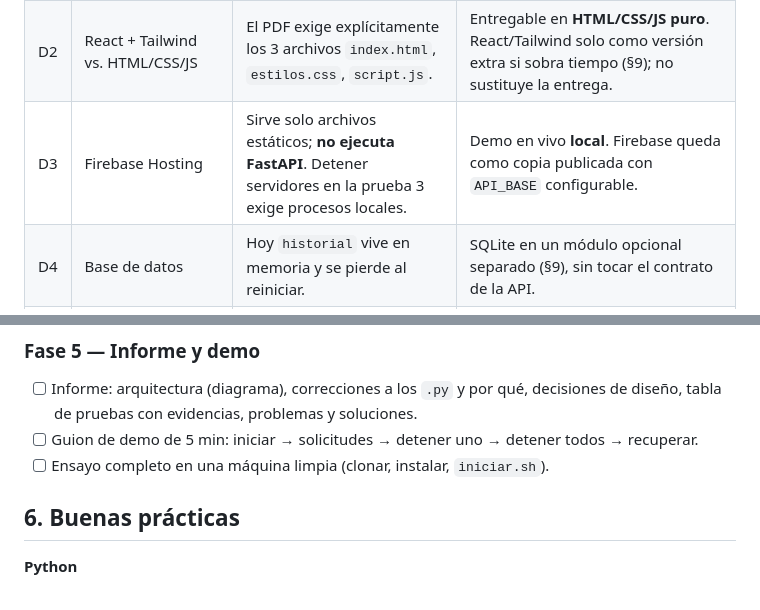
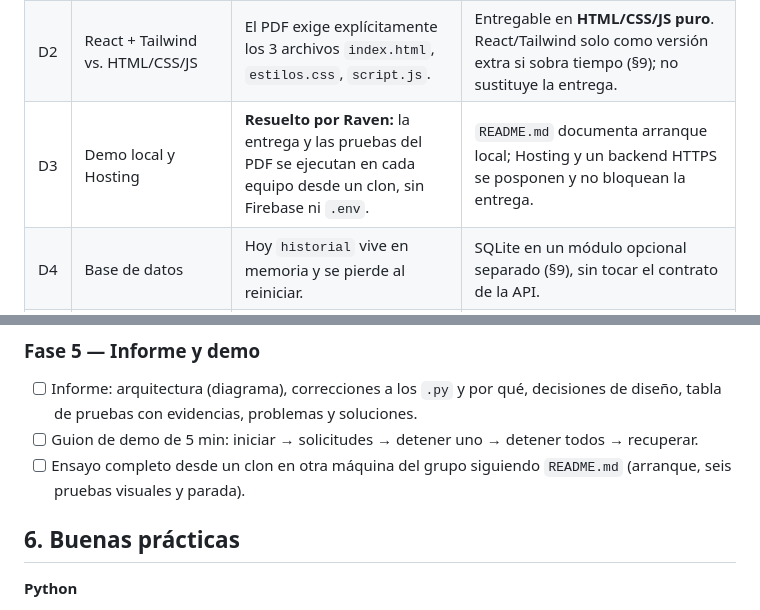
Before and after one commit to RavenCore99/AetherRoute, a Markdown page: PLANNING.md, 2 parts joined by grey strips. Drawn GitHub-style.

Commit message:
docs: facilitar instalación y demo local desde un clon

```diff
--- a/PLANNING.md
+++ b/PLANNING.md
@@ -18,7 +18,7 @@ Una página web que consuma el balanceador (`balanceador.py`) y los 3 servidores
 |---|------|-----------|---------------|
 | D1 | "No modificar ni reconstruir la API" (PDF §3) vs. "pulir los 2 `.py`" | La API actual **no arranca** (ver §3). | Solo correcciones mínimas que conserven rutas y formas JSON. Todo lo nuevo va en archivos aparte. Mencionarlo en el informe como "correcciones", no "reconstrucción". |
 | D2 | React + Tailwind vs. HTML/CSS/JS | El PDF exige explícitamente los 3 archivos `index.html`, `estilos.css`, `script.js`. | Entregable en **HTML/CSS/JS puro**. React/Tailwind solo como versión extra si sobra tiempo (§9); no sustituye la entrega. |
-| D3 | Firebase Hosting | Sirve solo archivos estáticos; **no ejecuta FastAPI**. Detener servidores en la prueba 3 exige procesos locales. | Demo en vivo **local**. Firebase queda como copia publicada con `API_BASE` configurable. |
+| D3 | Demo local y Hosting | **Resuelto por Raven:** la entrega y las pruebas del PDF se ejecutan en cada equipo desde un clon, sin Firebase ni `.env`. | `README.md` documenta arranque local; Hosting y un backend HTTPS se posponen y no bloquean la entrega. |
 | D4 | Base de datos | Hoy `historial` vive en memoria y se pierde al reiniciar. | SQLite en un módulo opcional separado (§9), sin tocar el contrato de la API. |
 | D5 | Cloudinary | Es almacenamiento de archivos, no una base de datos. | Úsalo solo para **evidencias** (capturas, JSON de pruebas), subidas desde backend (§9). |
 
@@ -178,7 +178,7 @@ Fuente: `hermes_desktop_desing/`. Es **inspiración**, no código a copiar.
 
 - [ ] Informe: arquitectura (diagrama), correcciones a los `.py` y por qué, decisiones de diseño, tabla de pruebas con evidencias, problemas y soluciones.
 - [ ] Guion de demo de 5 min: iniciar → solicitudes → detener uno → detener todos → recuperar.
-- [ ] Ensayo completo en una máquina limpia (clonar, instalar, `iniciar.sh`).
+- [ ] Ensayo completo desde un clon en otra máquina del grupo siguiendo `README.md` (arranque, seis pruebas visuales y parada).
 
 ## 6. Buenas prácticas
 
```
Also changed, not shown: README.md (added, +50 -0 lines).
